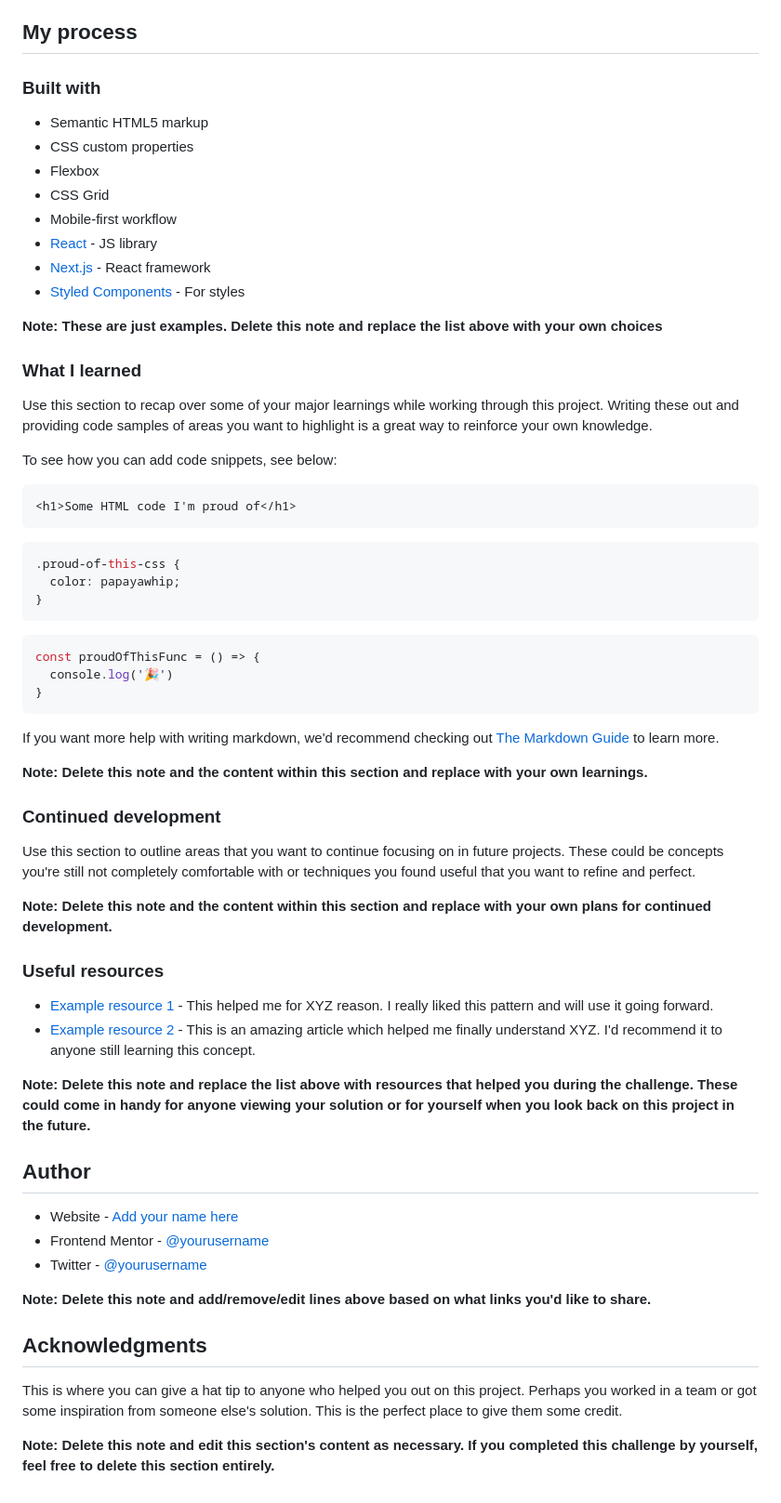
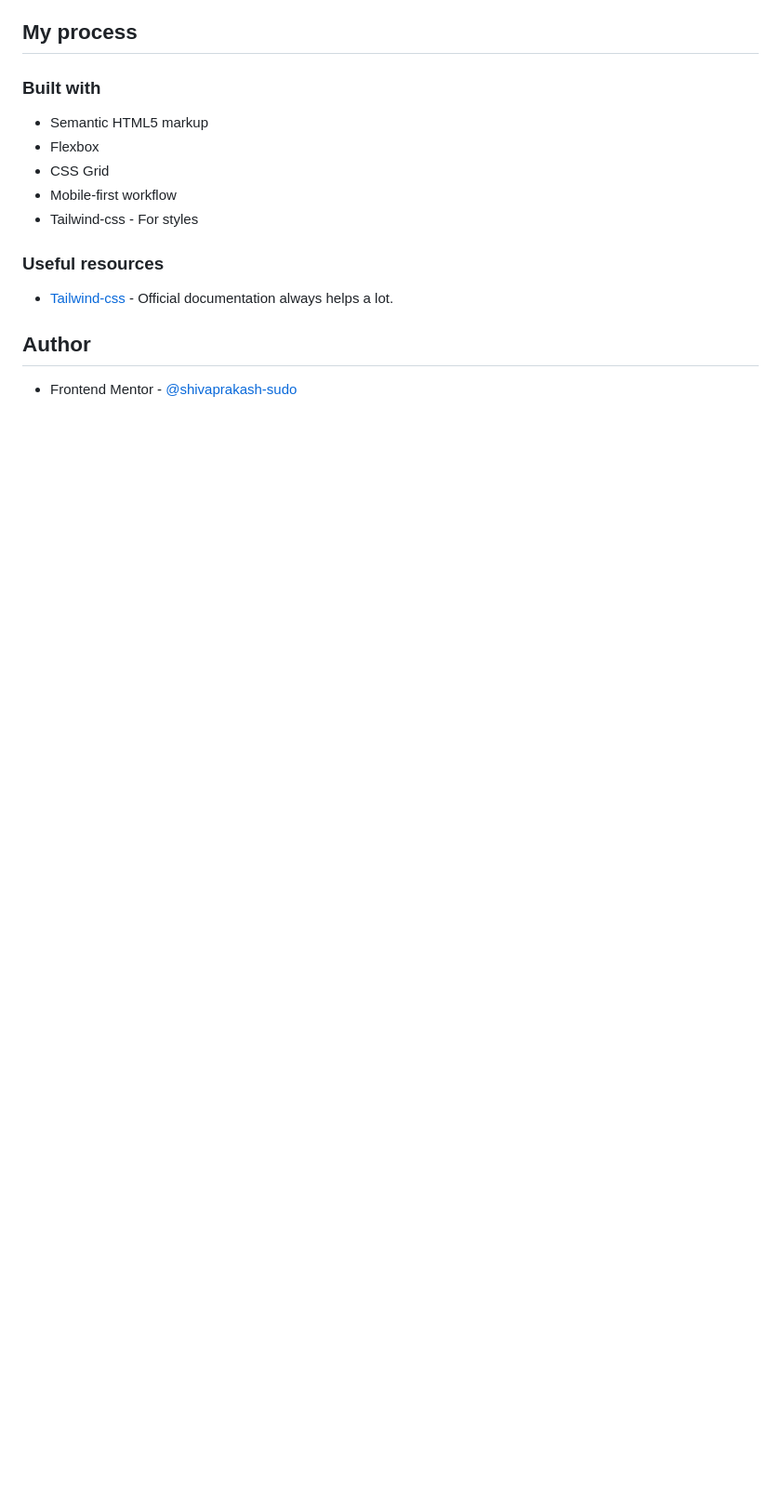
Before and after one commit to shivaprakash-sudo/ping-coming-soon-page, a Markdown page: README.md, the part around the change printed below. Shown: that part at 93% size. GitHub-like rendering; blank space fills up the shorter version.

````diff
--- a/README.md
+++ b/README.md
@@ -53,63 +50,15 @@ Then crop/optimize/edit your image however you like, add it to your project, and
 ### Built with
 
 - Semantic HTML5 markup
-- CSS custom properties
 - Flexbox
 - CSS Grid
 - Mobile-first workflow
-- [React](https://reactjs.org/) - JS library
-- [Next.js](https://nextjs.org/) - React framework
-- [Styled Components](https://styled-components.com/) - For styles
-
-**Note: These are just examples. Delete this note and replace the list above with your own choices**
-
-### What I learned
-
-Use this section to recap over some of your major learnings while working through this project. Writing these out and providing code samples of areas you want to highlight is a great way to reinforce your own knowledge.
-
-To see how you can add code snippets, see below:
-
-```html
-<h1>Some HTML code I'm proud of</h1>
-```
-```css
-.proud-of-this-css {
-  color: papayawhip;
-}
-```
-```js
-const proudOfThisFunc = () => {
-  console.log('🎉')
-}
-```
-
-If you want more help with writing markdown, we'd recommend checking out [The Markdown Guide](https://www.markdownguide.org/) to learn more.
-
-**Note: Delete this note and the content within this section and replace with your own learnings.**
-
-### Continued development
-
-Use this section to outline areas that you want to continue focusing on in future projects. These could be concepts you're still not completely comfortable with or techniques you found useful that you want to refine and perfect.
-
-**Note: Delete this note and the content within this section and replace with your own plans for continued development.**
+- Tailwind-css - For styles
 
 ### Useful resources
 
-- [Example resource 1](https://www.example.com) - This helped me for XYZ reason. I really liked this pattern and will use it going forward.
-- [Example resource 2](https://www.example.com) - This is an amazing article which helped me finally understand XYZ. I'd recommend it to anyone still learning this concept.
-
-**Note: Delete this note and replace the list above with resources that helped you during the challenge. These could come in handy for anyone viewing your solution or for yourself when you look back on this project in the future.**
+- [Tailwind-css](https://tailwindcss.com/docs/installation) - Official documentation always helps a lot.
 
 ## Author
 
-- Website - [Add your name here](https://www.your-site.com)
-- Frontend Mentor - [@yourusername](https://www.frontendmentor.io/profile/yourusername)
-- Twitter - [@yourusername](https://www.twitter.com/yourusername)
-
-**Note: Delete this note and add/remove/edit lines above based on what links you'd like to share.**
-
-## Acknowledgments
-
-This is where you can give a hat tip to anyone who helped you out on this project. Perhaps you worked in a team or got some inspiration from someone else's solution. This is the perfect place to give them some credit.
-
-**Note: Delete this note and edit this section's content as necessary. If you completed this challenge by yourself, feel free to delete this section entirely.**
+- Frontend Mentor - [@shivaprakash-sudo](https://www.frontendmentor.io/profile/shivaprakash-sudo)
````
Also changed, not shown: other parts of README.md (+13 -16 lines), images/screenshots/desktop-view.png (added), images/screenshots/error-and-hover-view.png (added), images/screenshots/mobile-view.png (added).
